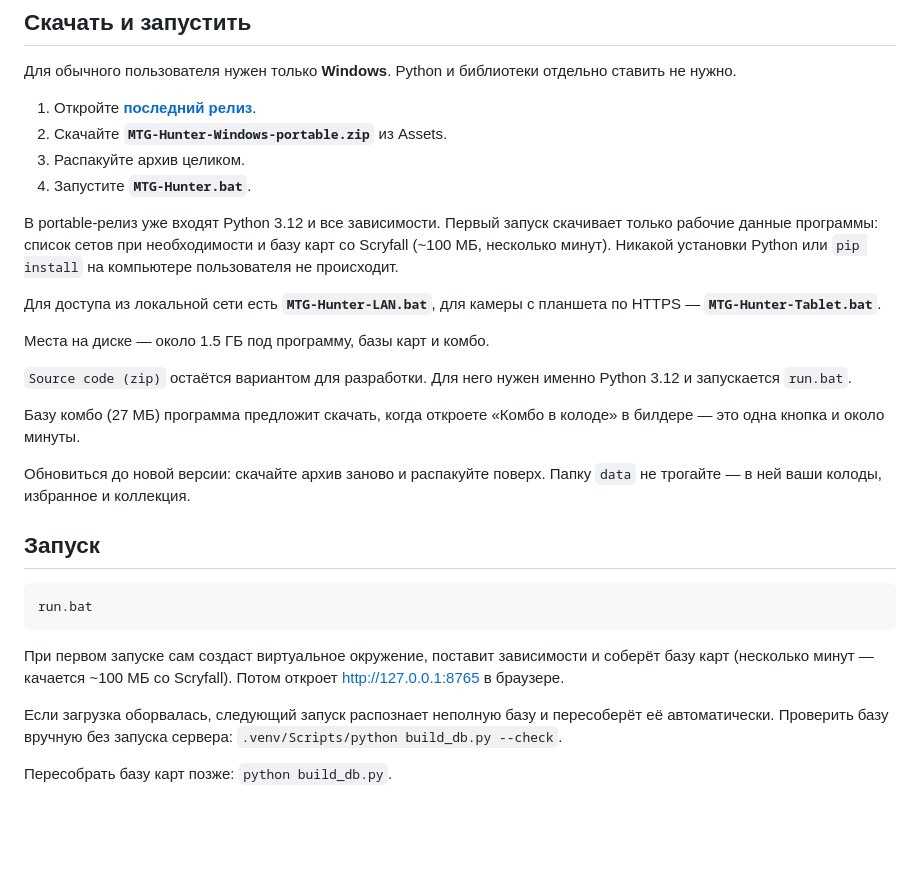
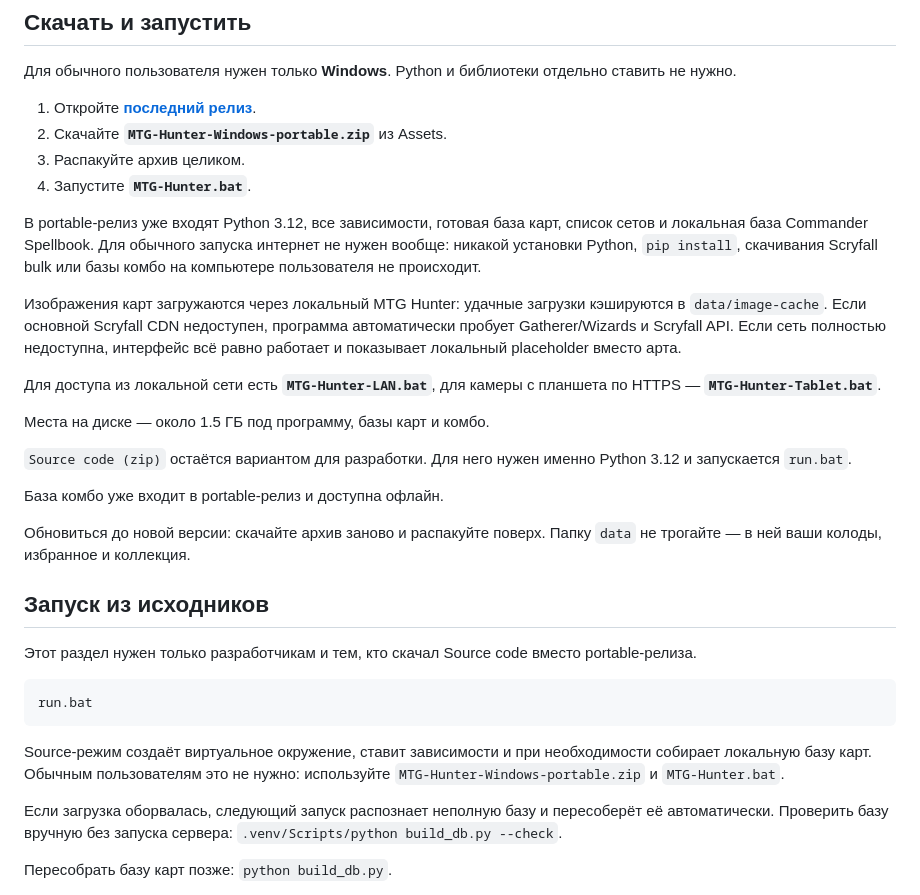
Before and after one commit to Divenprim/MTG-hunter, a Markdown page: README.md, the part around the change. Drawn GitHub-style; blank space fills up the shorter version.

Commit message:
Document fully offline portable behavior

````diff
--- a/README.md
+++ b/README.md
@@ -17,10 +17,16 @@
 3. Распакуйте архив целиком.
 4. Запустите **`MTG-Hunter.bat`**.
 
-В portable-релиз уже входят Python 3.12 и все зависимости. Первый запуск
-скачивает только рабочие данные программы: список сетов при необходимости и
-базу карт со Scryfall (~100 МБ, несколько минут). Никакой установки Python или
-`pip install` на компьютере пользователя не происходит.
+В portable-релиз уже входят Python 3.12, все зависимости, готовая база карт,
+список сетов и локальная база Commander Spellbook. Для обычного запуска
+интернет не нужен вообще: никакой установки Python, `pip install`, скачивания
+Scryfall bulk или базы комбо на компьютере пользователя не происходит.
+
+Изображения карт загружаются через локальный MTG Hunter: удачные загрузки
+кэшируются в `data/image-cache`. Если основной Scryfall CDN недоступен,
+программа автоматически пробует Gatherer/Wizards и Scryfall API. Если сеть
+полностью недоступна, интерфейс всё равно работает и показывает локальный
+placeholder вместо арта.
 
 Для доступа из локальной сети есть **`MTG-Hunter-LAN.bat`**, для камеры с
 планшета по HTTPS — **`MTG-Hunter-Tablet.bat`**.
@@ -30,21 +36,23 @@
 `Source code (zip)` остаётся вариантом для разработки. Для него нужен именно
 Python 3.12 и запускается `run.bat`.
 
-Базу комбо (27 МБ) программа предложит скачать, когда откроете «Комбо в колоде»
-в билдере — это одна кнопка и около минуты.
+База комбо уже входит в portable-релиз и доступна офлайн.
 
 Обновиться до новой версии: скачайте архив заново и распакуйте поверх. Папку
 `data` не трогайте — в ней ваши колоды, избранное и коллекция.
 
-## Запуск
+## Запуск из исходников
+
+Этот раздел нужен только разработчикам и тем, кто скачал Source code вместо
+portable-релиза.
 
 ```
 run.bat
 ```
 
-При первом запуске сам создаст виртуальное окружение, поставит зависимости и
-соберёт базу карт (несколько минут — качается ~100 МБ со Scryfall). Потом
-откроет http://127.0.0.1:8765 в браузере.
+Source-режим создаёт виртуальное окружение, ставит зависимости и при
+необходимости собирает локальную базу карт. Обычным пользователям это не нужно:
+используйте `MTG-Hunter-Windows-portable.zip` и `MTG-Hunter.bat`.
 
 Если загрузка оборвалась, следующий запуск распознает неполную базу и
 пересоберёт её автоматически. Проверить базу вручную без запуска сервера:
````
